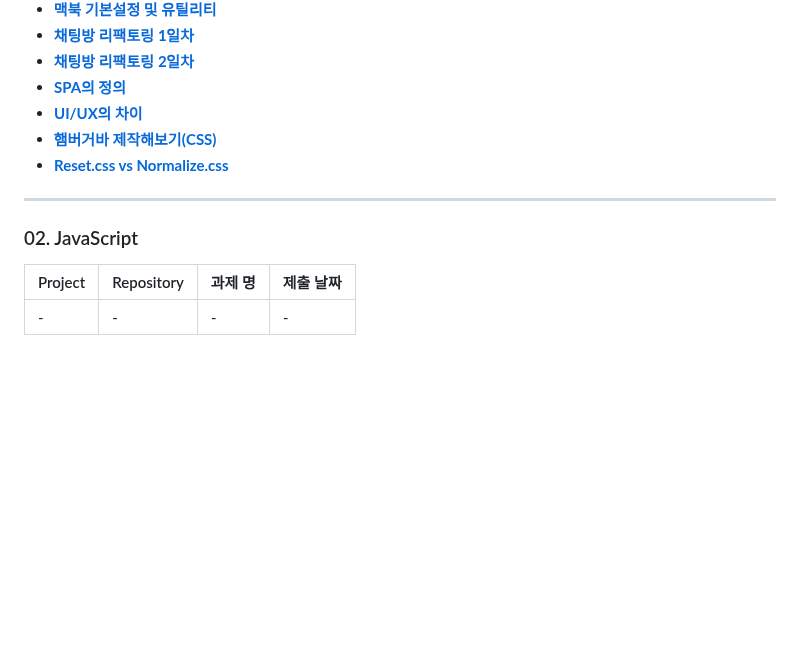
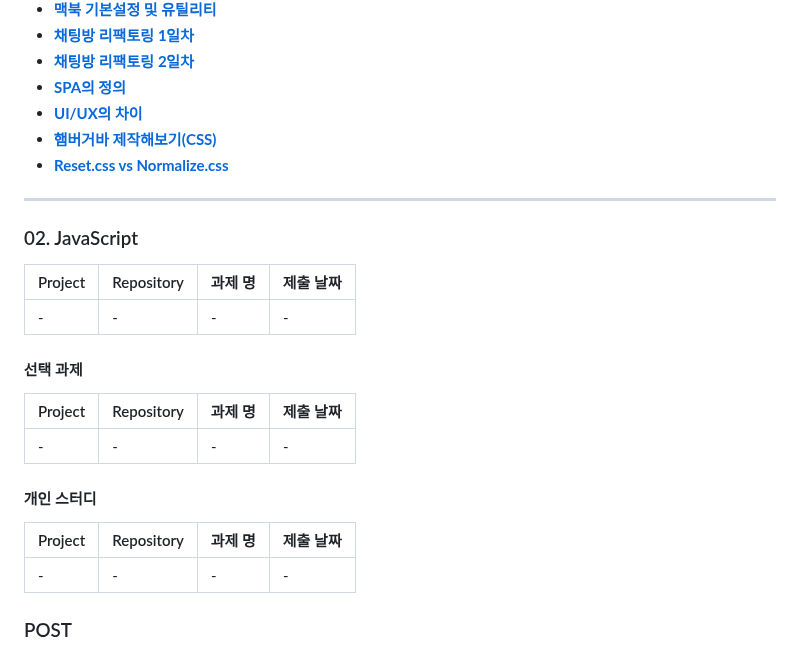
Before and after one commit to yoyobar/OZ_CodingSchool, a Markdown page: README.md, the part around one of its changes. Drawn GitHub-style; blank space fills up the shorter version.

```diff
--- a/README.md
+++ b/README.md
@@ -62,3 +62,18 @@ Front-end 3기 김민수의 개인 기록입니다.
 | Project      | Repository                                                                                               | 과제 명                                          | 제출 날짜 |
 | ------------ | -------------------------------------------------------------------------------------------------------- | ------------------------------------------------ | --------- |
 | - | - | -              | -     |
+
+
+#### 선택 과제
+
+| Project      | Repository                                                                                               | 과제 명                                          | 제출 날짜 |
+| ------------ | -------------------------------------------------------------------------------------------------------- | ------------------------------------------------ | --------- |
+| - | - | -              | -     |
+
+#### 개인 스터디
+
+| Project      | Repository                                                                                               | 과제 명                                          | 제출 날짜 |
+| ------------ | -------------------------------------------------------------------------------------------------------- | ------------------------------------------------ | --------- |
+| - | - | -              | -     |
+
+### POST
```
Also changed, not shown: other parts of README.md (+1 -1 lines).
